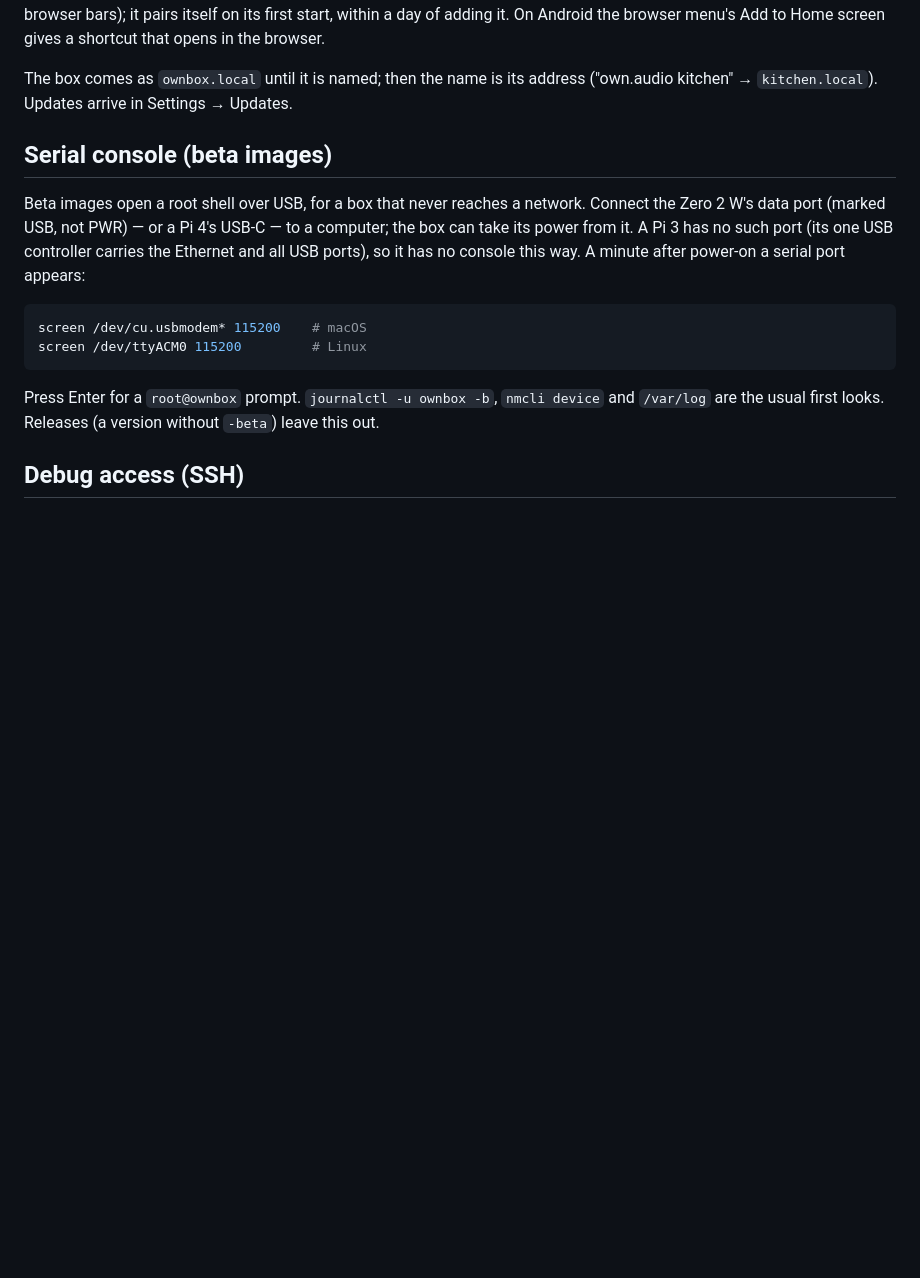
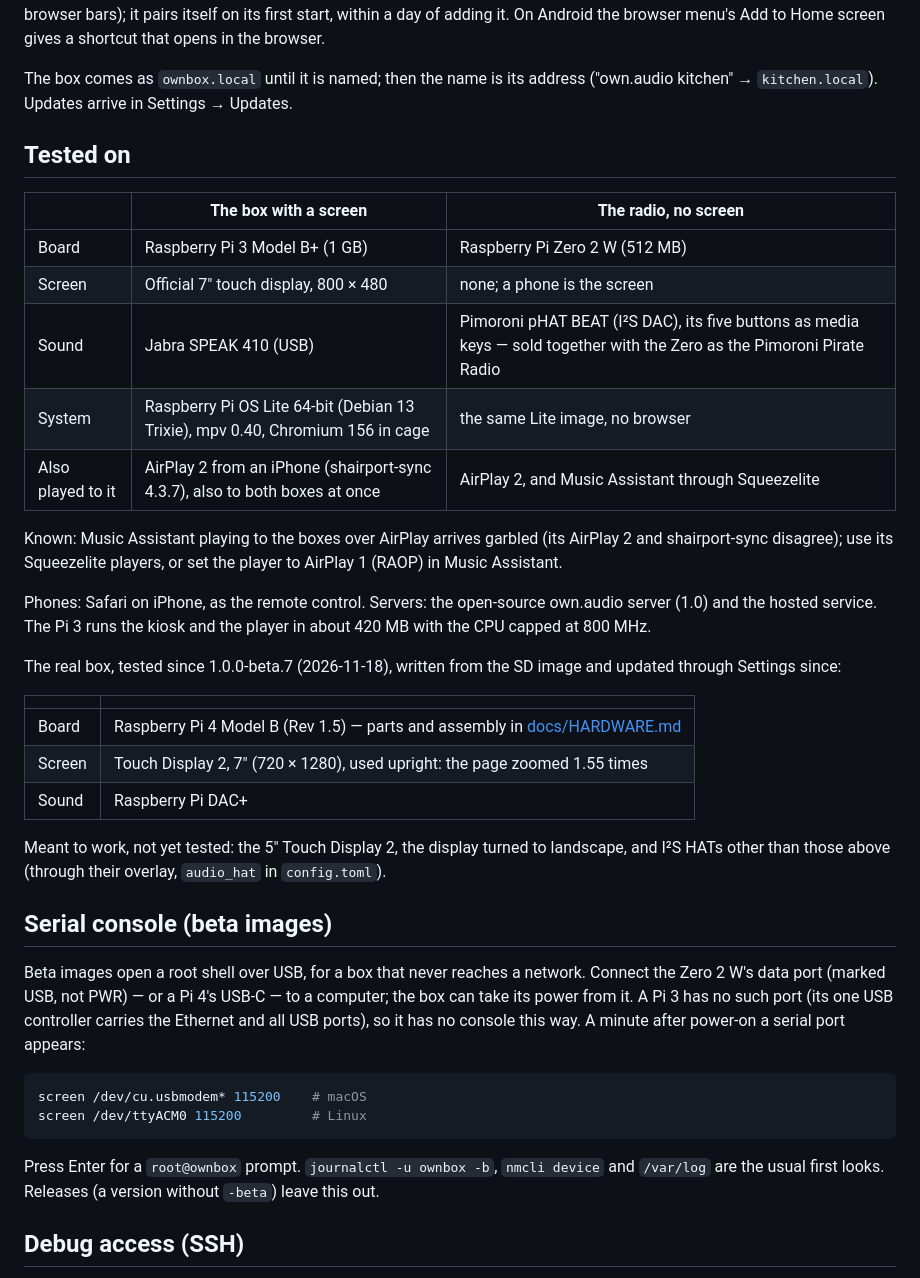
Before and after one commit to own-audio/box, a Markdown page: README.md, the part around one of its changes. GitHub-like rendering; blank space fills up the shorter version.

```diff
--- a/README.md
+++ b/README.md
@@ -174,6 +178,37 @@ opens in the browser.
 
 The box comes as `ownbox.local` until it is named; then the name is its address ("own.audio
 kitchen" → `kitchen.local`). Updates arrive in Settings → Updates.
+
+## Tested on
+
+| | The box with a screen | The radio, no screen |
+|---|---|---|
+| Board | Raspberry Pi 3 Model B+ (1 GB) | Raspberry Pi Zero 2 W (512 MB) |
+| Screen | Official 7" touch display, 800 × 480 | none; a phone is the screen |
+| Sound | Jabra SPEAK 410 (USB) | Pimoroni pHAT BEAT (I²S DAC), its five buttons as media keys — sold together with the Zero as the Pimoroni Pirate Radio |
+| System | Raspberry Pi OS Lite 64-bit (Debian 13 Trixie), mpv 0.40, Chromium 156 in cage | the same Lite image, no browser |
+| Also played to it | AirPlay 2 from an iPhone (shairport-sync 4.3.7), also to both boxes at once | AirPlay 2, and Music Assistant through Squeezelite |
+
+Known: Music Assistant playing to the boxes over AirPlay arrives garbled (its AirPlay 2
+and shairport-sync disagree); use its Squeezelite players, or set the player to AirPlay 1
+(RAOP) in Music Assistant.
+
+Phones: Safari on iPhone, as the remote control. Servers: the open-source own.audio
+server (1.0) and the hosted service. The Pi 3 runs the kiosk and the player in about
+420 MB with the CPU capped at 800 MHz.
+
+The real box, tested since 1.0.0-beta.7 (2026-11-18), written from the SD image and
+updated through Settings since:
+
+| | |
+|---|---|
+| Board | Raspberry Pi 4 Model B (Rev 1.5) — parts and assembly in [docs/HARDWARE.md](docs/HARDWARE.md) |
+| Screen | Touch Display 2, 7" (720 × 1280), used upright: the page zoomed 1.55 times |
+| Sound | Raspberry Pi DAC+ |
+
+Meant to work, not yet tested: the 5" Touch Display 2, the display turned to landscape,
+and I²S HATs other than those above (through their overlay, `audio_hat` in
+`config.toml`).
 
 ## Serial console (beta images)
 
```
Also changed, not shown: other parts of README.md (+46 -42 lines), CHANGELOG.md (+3 -0 lines), docs/readme/box-pi3.jpg (added), docs/readme/box-pi4.jpg (added), docs/readme/box-radio.jpg (added), 1 other file.
